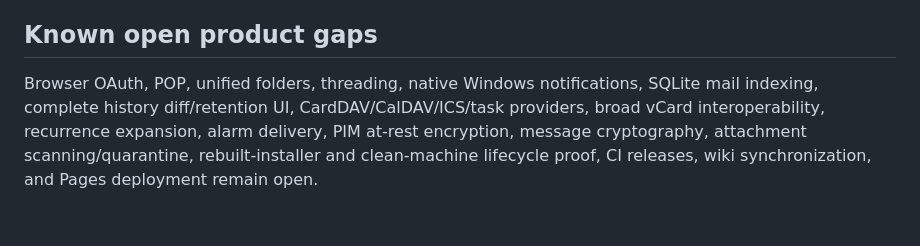
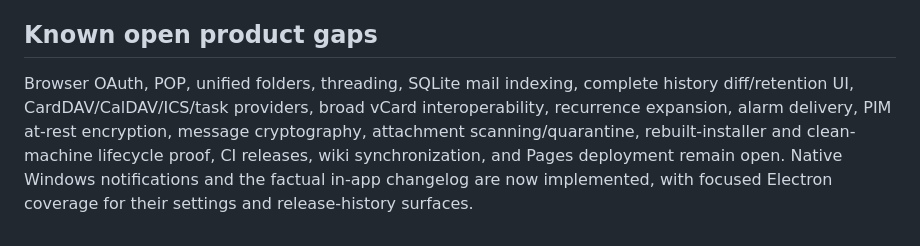
Before and after one commit to Ding-Ding-Projects/material-email, a Markdown page: HANDOFF.md, the part around the change. Rendered like a GitHub page.

Commit message:
Refresh shipped feature handoff
The roadmap now stops calling shipped notifications and changelog work imaginary. 路線圖而家唔再將已出貨嘅通知同更新記錄當成幻想。

```diff
--- a/HANDOFF.md
+++ b/HANDOFF.md
@@ -56,4 +56,4 @@ Open security work includes broader IPC payload testing, attachment scanning/qua
 
 ## Known open product gaps
 
-Browser OAuth, POP, unified folders, threading, native Windows notifications, SQLite mail indexing, complete history diff/retention UI, CardDAV/CalDAV/ICS/task providers, broad vCard interoperability, recurrence expansion, alarm delivery, PIM at-rest encryption, message cryptography, attachment scanning/quarantine, rebuilt-installer and clean-machine lifecycle proof, CI releases, wiki synchronization, and Pages deployment remain open.
+Browser OAuth, POP, unified folders, threading, SQLite mail indexing, complete history diff/retention UI, CardDAV/CalDAV/ICS/task providers, broad vCard interoperability, recurrence expansion, alarm delivery, PIM at-rest encryption, message cryptography, attachment scanning/quarantine, rebuilt-installer and clean-machine lifecycle proof, CI releases, wiki synchronization, and Pages deployment remain open. Native Windows notifications and the factual in-app changelog are now implemented, with focused Electron coverage for their settings and release-history surfaces.
```
Also changed, not shown: ROADMAP.md (+1 -1 lines).
